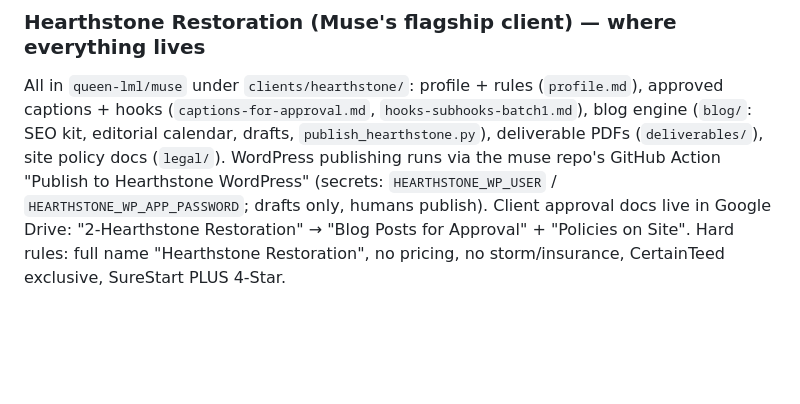
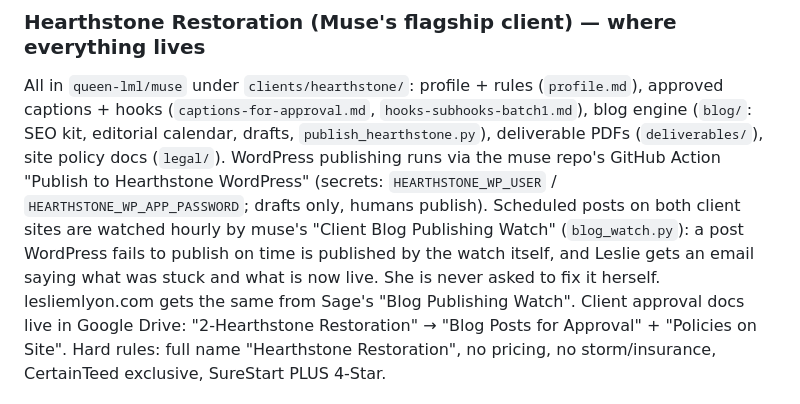
Before and after one commit to queen-lml/command-central, a Markdown page: CLAUDE.md, the part around the change. Rendered like a GitHub page; blank space fills up the shorter version.

Commit message:
Hub doc: note that the client blog watch now fixes stuck posts itself
Co-Authored-By: Claude Fable 5.1 <noreply@anthropic.com>
Claude-Session: https://claude.ai/code/session_01YFTFdGKehokxLZ8DDypJso

```diff
--- a/CLAUDE.md
+++ b/CLAUDE.md
@@ -41,6 +41,11 @@ blog engine (`blog/`: SEO kit, editorial calendar, drafts, `publish_hearthstone.
 deliverable PDFs (`deliverables/`), site policy docs (`legal/`). WordPress publishing
 runs via the muse repo's GitHub Action "Publish to Hearthstone WordPress" (secrets:
 `HEARTHSTONE_WP_USER` / `HEARTHSTONE_WP_APP_PASSWORD`; drafts only, humans publish).
+Scheduled posts on both client sites are watched hourly by muse's "Client Blog
+Publishing Watch" (`blog_watch.py`): a post WordPress fails to publish on time is
+published by the watch itself, and Leslie gets an email saying what was stuck and
+what is now live. She is never asked to fix it herself. lesliemlyon.com gets the
+same from Sage's "Blog Publishing Watch".
 Client approval docs live in Google Drive: "2-Hearthstone Restoration" → "Blog Posts
 for Approval" + "Policies on Site". Hard rules: full name "Hearthstone Restoration",
 no pricing, no storm/insurance, CertainTeed exclusive, SureStart PLUS 4-Star.
```
